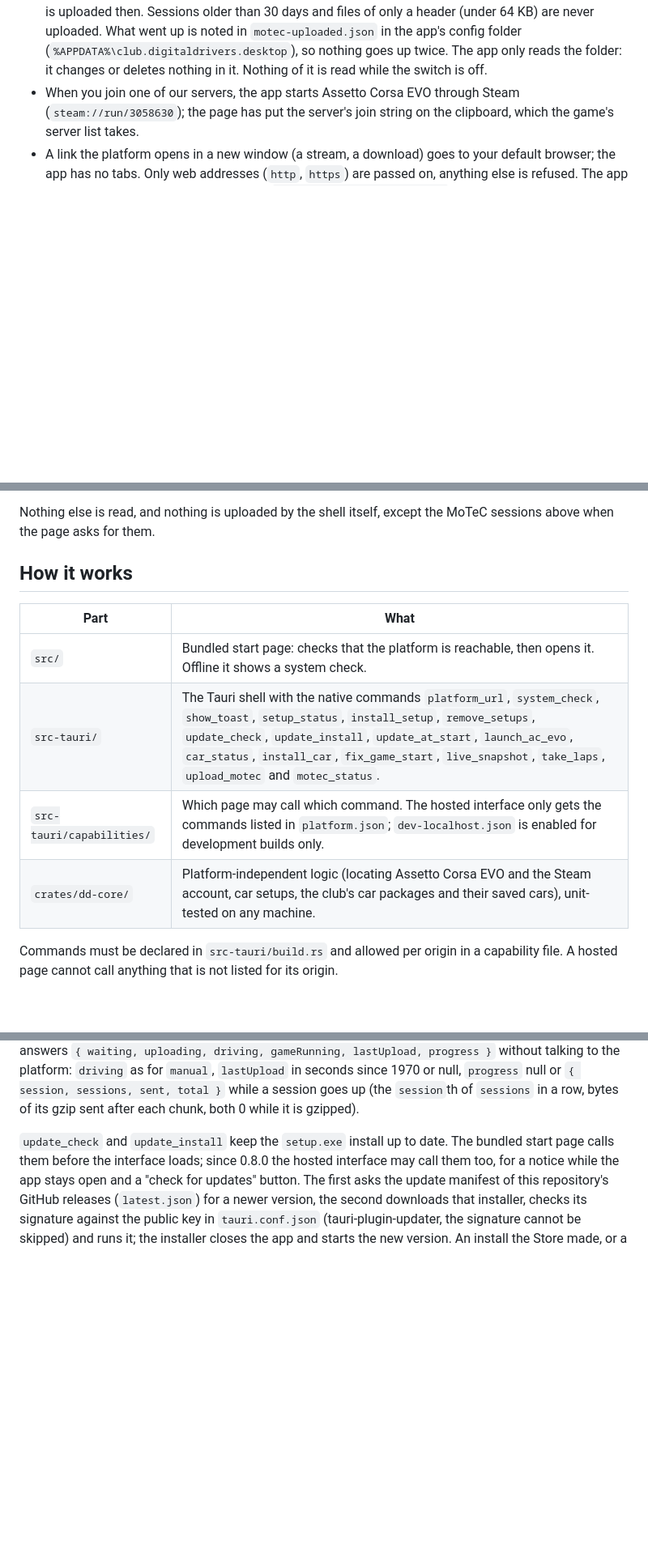
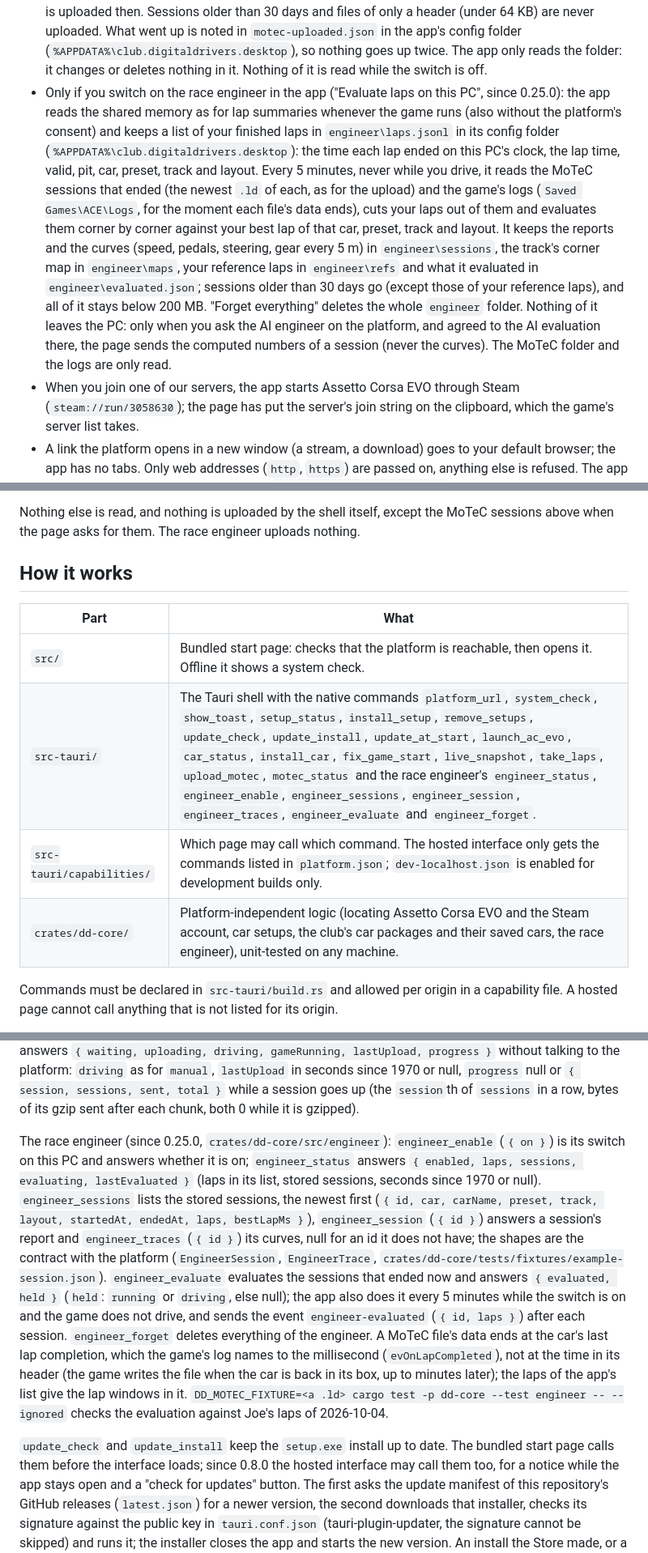
Before and after one commit to DigitalDrivers/dd-desktop, a Markdown page: README.md, 3 parts joined by grey strips. Shown at 81% size. Rendered like a GitHub page; blank space fills up the shorter version.

Commit message:
README: what the race engineer reads and keeps, and its commands
Co-Authored-By: Claude Fable 5.1 <noreply@anthropic.com>

```diff
--- a/README.md
+++ b/README.md
@@ -68,6 +68,19 @@ driver can check what the app does on their PC.
   header (under 64 KB) are never uploaded. What went up is noted in `motec-uploaded.json` in the app's config
   folder (`%APPDATA%\club.digitaldrivers.desktop`), so nothing goes up twice. The app only reads the folder: it
   changes or deletes nothing in it. Nothing of it is read while the switch is off.
+- Only if you switch on the race engineer in the app ("Evaluate laps on this PC", since 0.25.0): the app reads the
+  shared memory as for lap summaries whenever the game runs (also without the platform's consent) and keeps a list of
+  your finished laps in `engineer\laps.jsonl` in its config folder (`%APPDATA%\club.digitaldrivers.desktop`): the
+  time each lap ended on this PC's clock, the lap time, valid, pit, car, preset, track and layout. Every 5 minutes,
+  never while you drive, it reads the MoTeC sessions that ended (the newest `.ld` of each, as for the upload) and the
+  game's logs (`Saved Games\ACE\Logs`, for the moment each file's data ends), cuts your laps out of them and
+  evaluates them corner by corner against your best lap of that car, preset, track and layout. It keeps the reports
+  and the curves (speed, pedals, steering, gear every 5 m) in `engineer\sessions`, the track's corner map in
+  `engineer\maps`, your reference laps in `engineer\refs` and what it evaluated in `engineer\evaluated.json`;
+  sessions older than 30 days go (except those of your reference laps), and all of it stays below 200 MB.
+  "Forget everything" deletes the whole `engineer` folder. Nothing of it leaves the PC: only when you ask the AI
+  engineer on the platform, and agreed to the AI evaluation there, the page sends the computed numbers of a session
+  (never the curves). The MoTeC folder and the logs are only read.
 - When you join one of our servers, the app starts Assetto Corsa EVO through Steam (`steam://run/3058630`); the
   page has put the server's join string on the clipboard, which the game's server list takes.
 - A link the platform opens in a new window (a stream, a download) goes to your default browser; the app has no
@@ -81,16 +94,16 @@ driver can check what the app does on their PC.
 - It writes a log to `%TEMP%\dd-desktop.log`.
 
 Nothing else is read, and nothing is uploaded by the shell itself, except the MoTeC sessions above when the page
-asks for them.
+asks for them. The race engineer uploads nothing.
 
 ## How it works
 
 | Part | What |
 | --- | --- |
 | `src/` | Bundled start page: checks that the platform is reachable, then opens it. Offline it shows a system check. |
-| `src-tauri/` | The Tauri shell with the native commands `platform_url`, `system_check`, `show_toast`, `setup_status`, `install_setup`, `remove_setups`, `update_check`, `update_install`, `update_at_start`, `launch_ac_evo`, `car_status`, `install_car`, `fix_game_start`, `live_snapshot`, `take_laps`, `upload_motec` and `motec_status`. |
+| `src-tauri/` | The Tauri shell with the native commands `platform_url`, `system_check`, `show_toast`, `setup_status`, `install_setup`, `remove_setups`, `update_check`, `update_install`, `update_at_start`, `launch_ac_evo`, `car_status`, `install_car`, `fix_game_start`, `live_snapshot`, `take_laps`, `upload_motec`, `motec_status` and the race engineer's `engineer_status`, `engineer_enable`, `engineer_sessions`, `engineer_session`, `engineer_traces`, `engineer_evaluate` and `engineer_forget`. |
 | `src-tauri/capabilities/` | Which page may call which command. The hosted interface only gets the commands listed in `platform.json`; `dev-localhost.json` is enabled for development builds only. |
-| `crates/dd-core/` | Platform-independent logic (locating Assetto Corsa EVO and the Steam account, car setups, the club's car packages and their saved cars), unit-tested on any machine. |
+| `crates/dd-core/` | Platform-independent logic (locating Assetto Corsa EVO and the Steam account, car setups, the club's car packages and their saved cars, the race engineer), unit-tested on any machine. |
 
 Commands must be declared in `src-tauri/build.rs` and allowed per origin in a capability file. A hosted page
 cannot call anything that is not listed for its origin.
@@ -139,6 +152,21 @@ sends nothing while the game drives live. A file must stay unchanged for 2 s and
 without talking to the platform: `driving` as for `manual`, `lastUpload` in seconds since 1970 or null, `progress`
 null or `{ session, sessions, sent, total }` while a session goes up (the `session`th of `sessions` in a row, bytes
 of its gzip sent after each chunk, both 0 while it is gzipped).
+
+The race engineer (since 0.25.0, `crates/dd-core/src/engineer`): `engineer_enable` (`{ on }`) is its switch on
+this PC and answers whether it is on; `engineer_status` answers `{ enabled, laps, sessions, evaluating,
+lastEvaluated }` (laps in its list, stored sessions, seconds since 1970 or null). `engineer_sessions` lists the
+stored sessions, the newest first (`{ id, car, carName, preset, track, layout, startedAt, endedAt, laps, bestLapMs }`),
+`engineer_session` (`{ id }`) answers a session's report and `engineer_traces` (`{ id }`) its curves, null for an id
+it does not have; the shapes are the contract with the platform (`EngineerSession`, `EngineerTrace`,
+`crates/dd-core/tests/fixtures/example-session.json`). `engineer_evaluate` evaluates the sessions that ended now and
+answers `{ evaluated, held }` (`held`: `running` or `driving`, else null); the app also does it every 5 minutes
+while the switch is on and the game does not drive, and sends the event `engineer-evaluated` (`{ id, laps }`) after
+each session. `engineer_forget` deletes everything of the engineer. A MoTeC file's data ends at the car's last lap
+completion, which the game's log names to the millisecond (`evOnLapCompleted`), not at the time in its header (the
+game writes the file when the car is back in its box, up to minutes later); the laps of the app's list give the lap
+windows in it. `DD_MOTEC_FIXTURE=<a .ld> cargo test -p dd-core --test engineer -- --ignored` checks the evaluation
+against Joe's laps of 2026-10-04.
 
 `update_check` and `update_install` keep the `setup.exe` install up to date. The bundled start page calls them
 before the interface loads; since 0.8.0 the hosted interface may call them too, for a notice while the app
```
